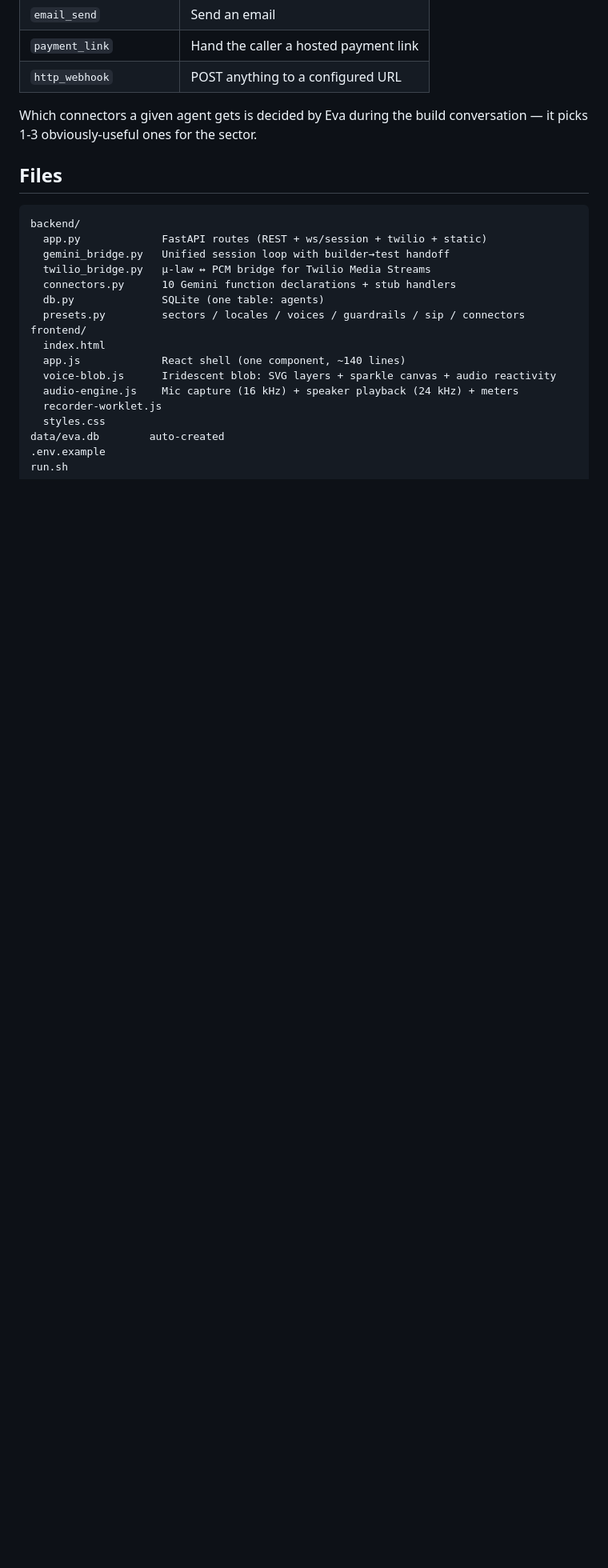
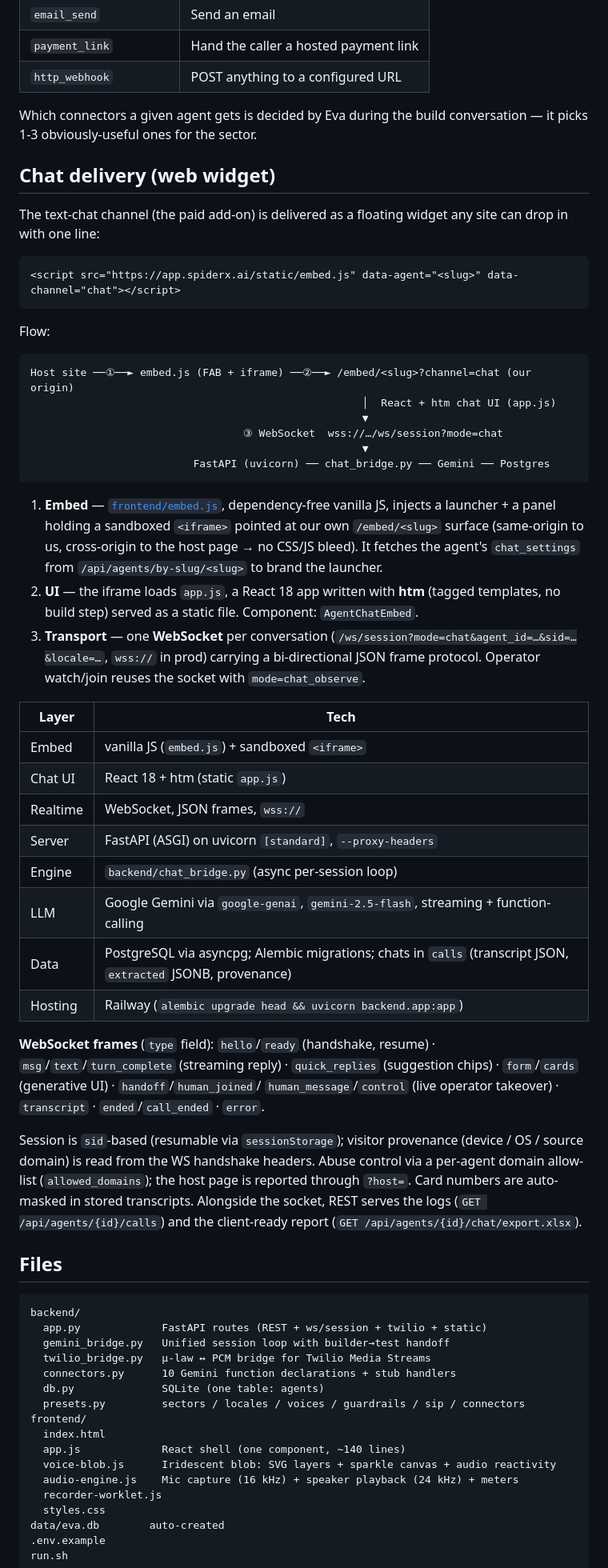
Before and after one commit to wsdipeshmajumder/spiderx-agents, a Markdown page: README.md, the part around the change. Shown at 80% size. GitHub-like rendering; blank space fills up the shorter version.

Commit message:
docs: document the chat delivery stack + WebSocket protocol in the README
Add a "Chat delivery (web widget)" section — embed.js → sandboxed iframe →
WebSocket (/ws/session?mode=chat) → FastAPI/chat_bridge → Gemini → Postgres,
with the stack table and the JSON frame protocol. Docs only.

Co-Authored-By: Claude Opus 4.8 <noreply@anthropic.com>

````diff
--- a/README.md
+++ b/README.md
@@ -121,6 +121,62 @@ calendar / CRM / KB / SMS / payments.
 Which connectors a given agent gets is decided by Eva during the build
 conversation — it picks 1-3 obviously-useful ones for the sector.
 
+## Chat delivery (web widget)
+
+The text-chat channel (the paid add-on) is delivered as a floating widget any
+site can drop in with one line:
+
+```html
+<script src="https://app.spiderx.ai/static/embed.js" data-agent="<slug>" data-channel="chat"></script>
+```
+
+Flow:
+
+```
+Host site ──①──► embed.js (FAB + iframe) ──②──► /embed/<slug>?channel=chat (our origin)
+                                                     │  React + htm chat UI (app.js)
+                                                     ▼
+                                  ③ WebSocket  wss://…/ws/session?mode=chat
+                                                     ▼
+                          FastAPI (uvicorn) ── chat_bridge.py ── Gemini ── Postgres
+```
+
+1. **Embed** — [`frontend/embed.js`](frontend/embed.js), dependency-free vanilla
+   JS, injects a launcher + a panel holding a sandboxed `<iframe>` pointed at our
+   own `/embed/<slug>` surface (same-origin to us, cross-origin to the host page
+   → no CSS/JS bleed). It fetches the agent's `chat_settings` from
+   `/api/agents/by-slug/<slug>` to brand the launcher.
+2. **UI** — the iframe loads `app.js`, a React 18 app written with **htm** (tagged
+   templates, no build step) served as a static file. Component: `AgentChatEmbed`.
+3. **Transport** — one **WebSocket** per conversation
+   (`/ws/session?mode=chat&agent_id=…&sid=…&locale=…`, `wss://` in prod) carrying
+   a bi-directional JSON frame protocol. Operator watch/join reuses the socket
+   with `mode=chat_observe`.
+
+| Layer     | Tech |
+|-----------|------|
+| Embed     | vanilla JS (`embed.js`) + sandboxed `<iframe>` |
+| Chat UI   | React 18 + htm (static `app.js`) |
+| Realtime  | WebSocket, JSON frames, `wss://` |
+| Server    | FastAPI (ASGI) on uvicorn `[standard]`, `--proxy-headers` |
+| Engine    | `backend/chat_bridge.py` (async per-session loop) |
+| LLM       | Google Gemini via `google-genai`, `gemini-2.5-flash`, streaming + function-calling |
+| Data      | PostgreSQL via asyncpg; Alembic migrations; chats in `calls` (transcript JSON, `extracted` JSONB, provenance) |
+| Hosting   | Railway (`alembic upgrade head && uvicorn backend.app:app`) |
+
+**WebSocket frames** (`type` field): `hello`/`ready` (handshake, resume) ·
+`msg`/`text`/`turn_complete` (streaming reply) · `quick_replies` (suggestion
+chips) · `form`/`cards` (generative UI) · `handoff`/`human_joined`/
+`human_message`/`control` (live operator takeover) · `transcript` ·
+`ended`/`call_ended` · `error`.
+
+Session is `sid`-based (resumable via `sessionStorage`); visitor provenance
+(device / OS / source domain) is read from the WS handshake headers. Abuse
+control via a per-agent domain allow-list (`allowed_domains`); the host page is
+reported through `?host=`. Card numbers are auto-masked in stored transcripts.
+Alongside the socket, REST serves the logs (`GET /api/agents/{id}/calls`) and
+the client-ready report (`GET /api/agents/{id}/chat/export.xlsx`).
+
 ## Files
 
 ```
````
